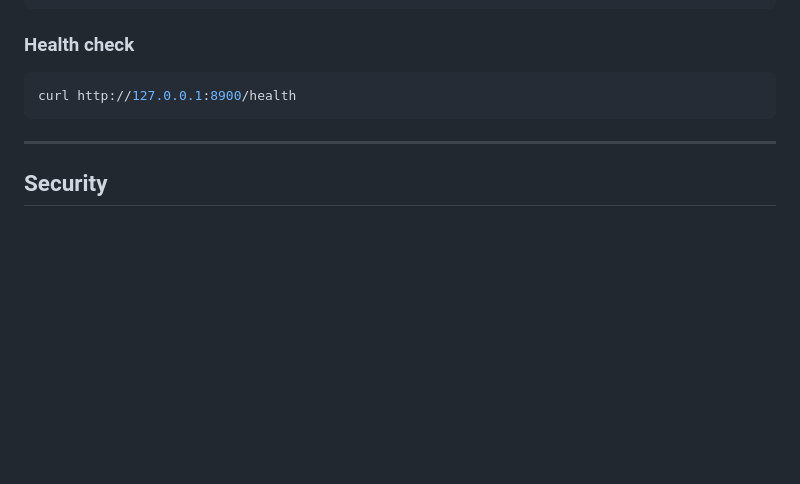
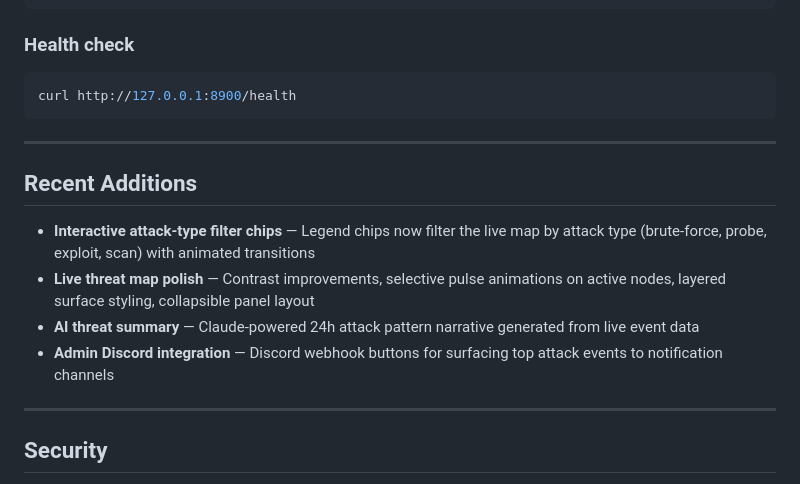
Before and after one commit to DevCraftXCoder/AttackMap, a Markdown page: README.md, the part around the change. Drawn GitHub-style; blank space fills up the shorter version.

Commit message:
docs: regenerate README — new features + profile refresh

```diff
--- a/README.md
+++ b/README.md
@@ -156,6 +156,15 @@ curl http://127.0.0.1:8900/health
 
 ---
 
+## Recent Additions
+
+- **Interactive attack-type filter chips** — Legend chips now filter the live map by attack type (brute-force, probe, exploit, scan) with animated transitions
+- **Live threat map polish** — Contrast improvements, selective pulse animations on active nodes, layered surface styling, collapsible panel layout
+- **AI threat summary** — Claude-powered 24h attack pattern narrative generated from live event data
+- **Admin Discord integration** — Discord webhook buttons for surfacing top attack events to notification channels
+
+---
+
 ## Security
 
 All operations require explicit written authorization from the system owner. AttackMap enforces this at the technical level through scope enforcement, dry-run defaults, and local-only output — but technical controls do not substitute for legal authorization.
```
